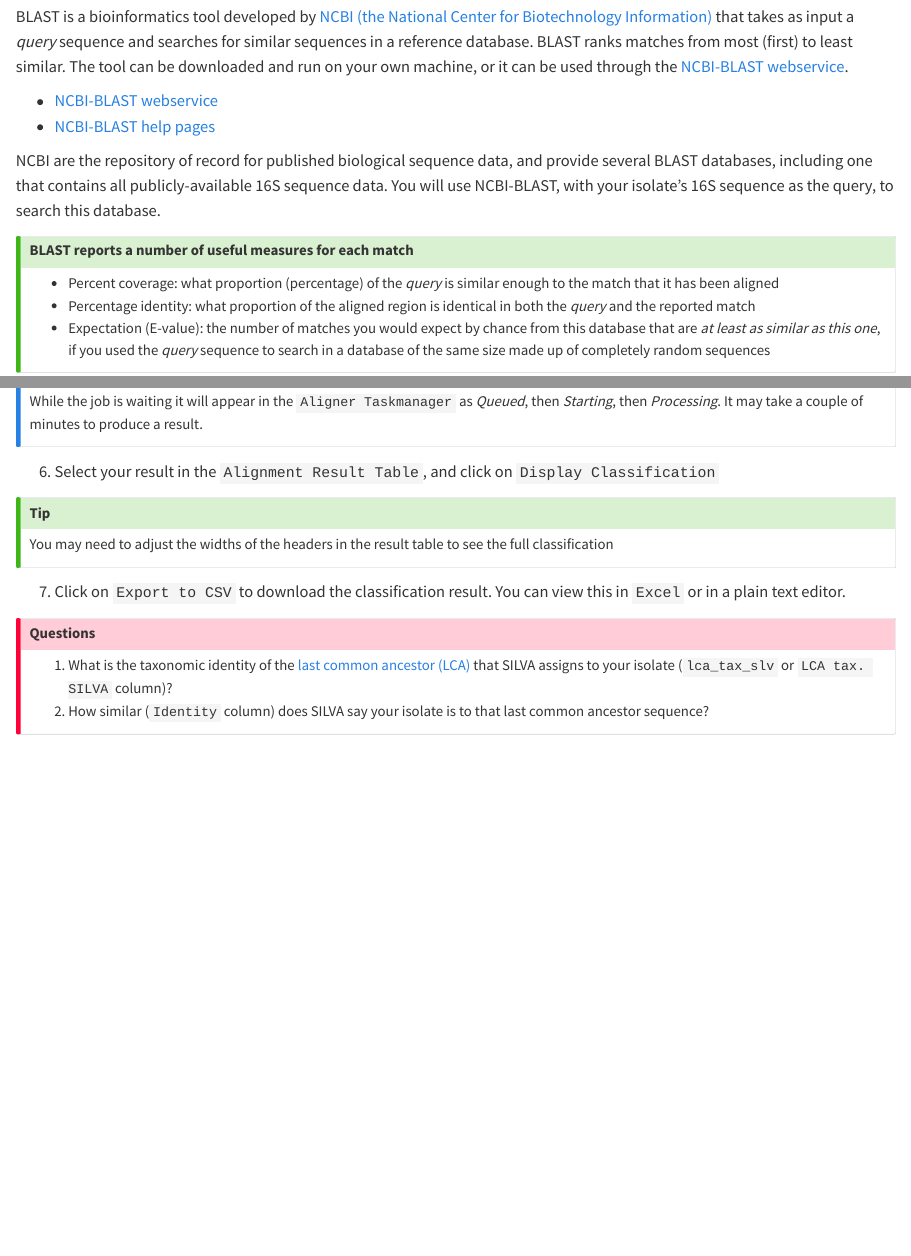
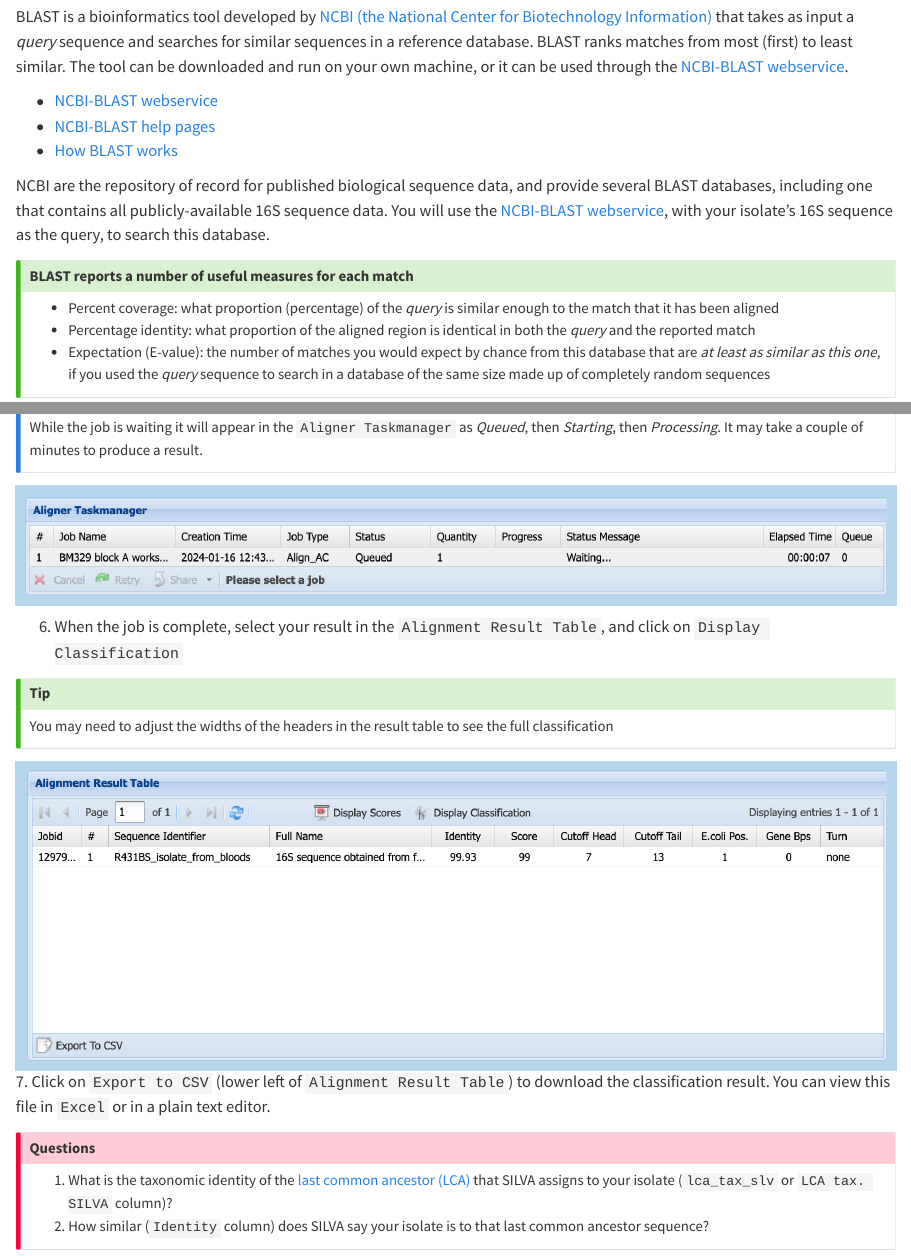
Before and after one commit to sipbs-compbiol/BM329_Block_A_workshop, a Quarto document (16s.qmd): the page in a window 1100 px wide, from 350 px down, and a second part further down, joined at a grey line. Rendered offline with R 4.5, knitr and Pandoc in place of Quarto, with nearby package versions.

Commit message:
add SILVA images to 16S workshop section

```diff
--- a/16s.qmd
+++ b/16s.qmd
@@ -14,8 +14,9 @@
 
 - [NCBI-BLAST webservice](https://blast.ncbi.nlm.nih.gov/Blast.cgi)
 - [NCBI-BLAST help pages](https://blast.ncbi.nlm.nih.gov/doc/blast-help/)
+- [How BLAST works](https://www.nlm.nih.gov/ncbi/workshops/2022-10_Basic-Web-BLAST/how-blast-works.html)
 
-NCBI are the repository of record for published biological sequence data, and provide several BLAST databases, including one that contains all publicly-available 16S sequence data. You will use NCBI-BLAST, with your isolate's 16S sequence as the query, to search this database.
+NCBI are the repository of record for published biological sequence data, and provide several BLAST databases, including one that contains all publicly-available 16S sequence data. You will use the [NCBI-BLAST webservice](https://blast.ncbi.nlm.nih.gov/Blast.cgi), with your isolate's 16S sequence as the query, to search this database.
 
 ::: { .callout-tip title="BLAST reports a number of useful measures for each match"}
 - Percent coverage: what proportion (percentage) of the _query_ is similar enough to the match that it has been aligned
@@ -75,13 +85,16 @@
 While the job is waiting it will appear in the `Aligner Taskmanager` as _Queued_, then _Starting_, then _Processing_. It may take a couple of minutes to produce a result.
 :::
 
-6. Select your result in the `Alignment Result Table`, and click on `Display Classification`
+![](assets/images/silva_16s/04-silva.png)
+
+6. When the job is complete, select your result in the `Alignment Result Table`, and click on `Display Classification`
 
 ::: { .callout-tip }
 You may need to adjust the widths of the headers in the result table to see the full classification
 :::
 
-7. Click on `Export to CSV` to download the classification result. You can view this in `Excel` or in a plain text editor.
+![](assets/images/silva_16s/05-silva.png)
+7. Click on `Export to CSV` (lower left of `Alignment Result Table`) to download the classification result. You can view this file in `Excel` or in a plain text editor.
 
 ::: { .callout-important title="Questions"}
 1. What is the taxonomic identity of the [last common ancestor (LCA)](https://evolution.berkeley.edu/glossary/most-recent-common-ancestor/) that SILVA assigns to your isolate (`lca_tax_slv` or `LCA tax. SILVA` column)?
```
Also changed, not shown: assets/images/silva_16s/01-silva.png (renamed from assets/images/silva_16s/Screenshot 2024-01-16 at 11.40.48.png), assets/images/silva_16s/02-silva.png (renamed from assets/images/silva_16s/Screenshot 2024-01-16 at 11.42.11.png), assets/images/silva_16s/03-silva.png (renamed from assets/images/silva_16s/Screenshot 2024-01-16 at 11.43.27.png), assets/images/silva_16s/04-silva.png (renamed from assets/images/silva_16s/Screenshot 2024-01-16 at 11.43.42.png), assets/images/silva_16s/05-silva.png (renamed from assets/images/silva_16s/Screenshot 2024-01-16 at 11.46.01.png), 16s.qmd (9 more changed lines).
